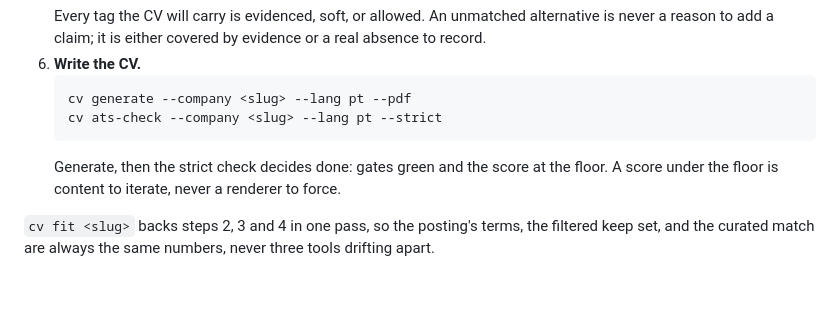
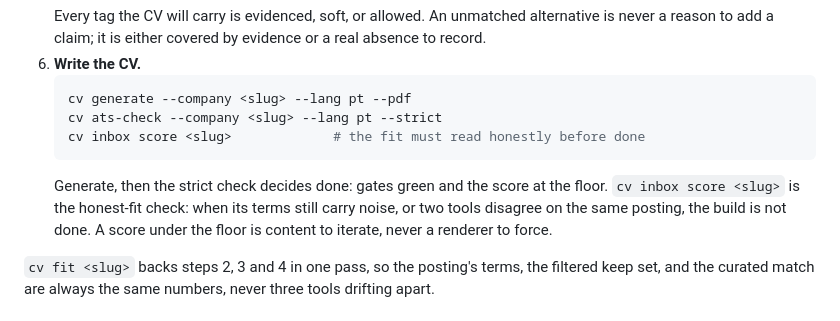
Before and after one commit to jeziellopes/cv, a Markdown page: skills/generate-cv/SKILL.md, the part around the change. GitHub-like rendering; blank space fills up the shorter version.

Commit message:
docs: name the honest fit command in generate-cv
The completion gate is a command, and the method shows it:
cv inbox score slug must read clean before the build is done.

````diff
--- a/skills/generate-cv/SKILL.md
+++ b/skills/generate-cv/SKILL.md
@@ -105,9 +105,12 @@ posting; the gate and the render frame them.
    ```bash
    cv generate --company <slug> --lang pt --pdf
    cv ats-check --company <slug> --lang pt --strict
+   cv inbox score <slug>             # the fit must read honestly before done
    ```
    Generate, then the strict check decides done: gates green and the score at
-   the floor. A score under the floor is content to iterate, never a renderer
+   the floor. `cv inbox score <slug>` is the honest-fit check: when its terms
+   still carry noise, or two tools disagree on the same posting, the build is
+   not done. A score under the floor is content to iterate, never a renderer
    to force.
 
 `cv fit <slug>` backs steps 2, 3 and 4 in one pass, so the posting's terms,
````
